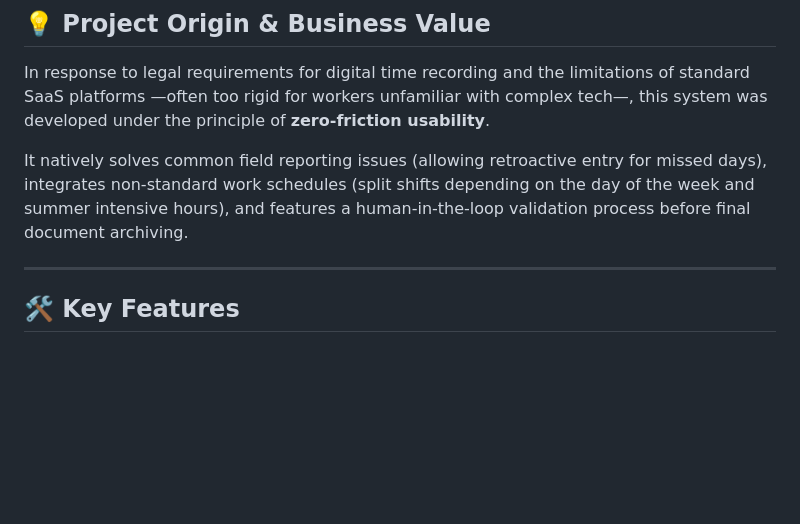
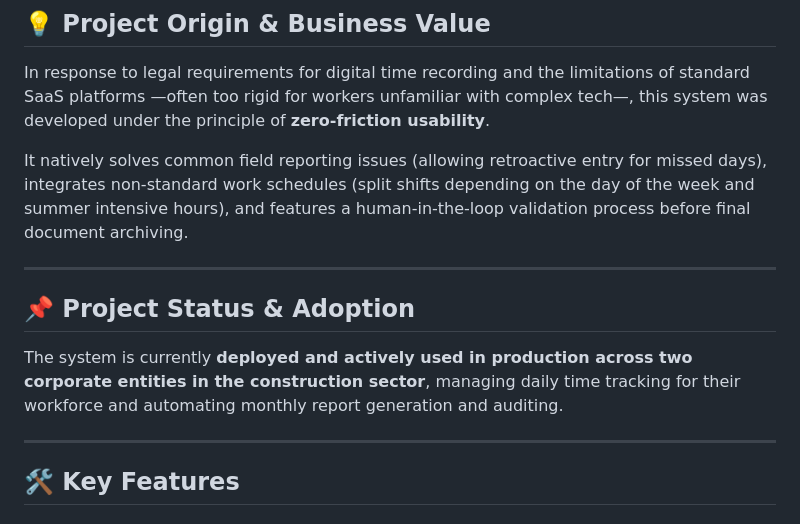
Before and after one commit to laurasanzlobo/workforce-time-tracker, a Markdown page: README_en.md, the part around the change. Drawn GitHub-style; blank space fills up the shorter version.

```diff
--- a/README_en.md
+++ b/README_en.md
@@ -9,6 +9,12 @@ A custom-built web application designed for the mandatory digitalization of time
 In response to legal requirements for digital time recording and the limitations of standard SaaS platforms —often too rigid for workers unfamiliar with complex tech—, this system was developed under the principle of **zero-friction usability**.
 
 It natively solves common field reporting issues (allowing retroactive entry for missed days), integrates non-standard work schedules (split shifts depending on the day of the week and summer intensive hours), and features a human-in-the-loop validation process before final document archiving.
+
+---
+
+## 📌 Project Status & Adoption
+
+The system is currently **deployed and actively used in production across two corporate entities in the construction sector**, managing daily time tracking for their workforce and automating monthly report generation and auditing.
 
 ---
 
```
Also changed, not shown: README_es.md (+6 -0 lines).
